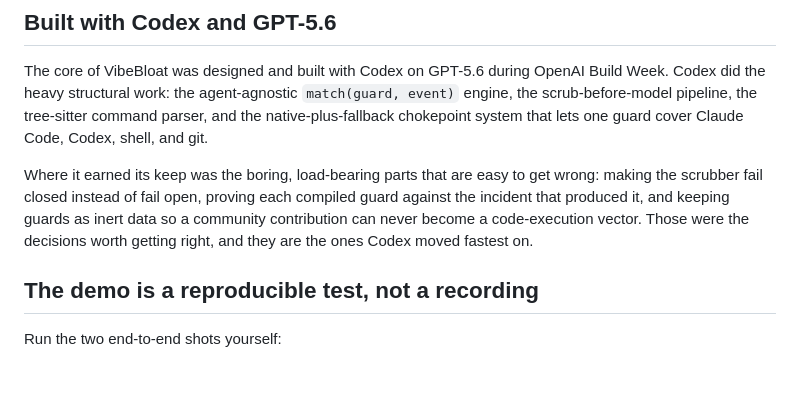
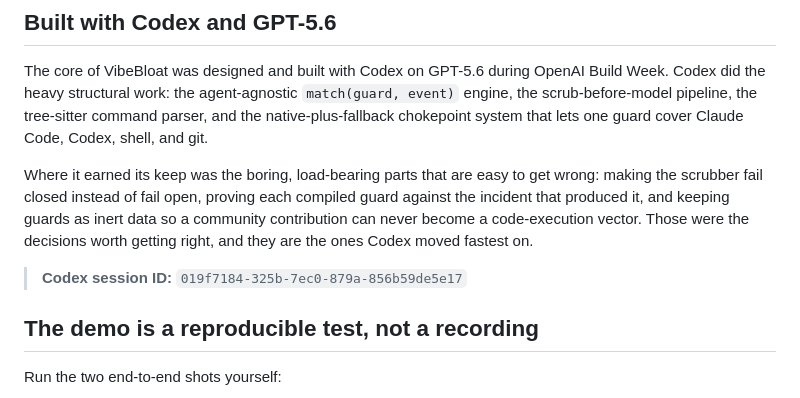
Before and after one commit to veltri-23/vibebloat, a Markdown page: README.md, the part around the change. Rendered like a GitHub page; blank space fills up the shorter version.

Commit message:
docs: add Codex submission session ID (#73)

```diff
--- a/README.md
+++ b/README.md
@@ -84,6 +84,8 @@ The core of VibeBloat was designed and built with Codex on GPT-5.6 during OpenAI
 
 Where it earned its keep was the boring, load-bearing parts that are easy to get wrong: making the scrubber fail closed instead of fail open, proving each compiled guard against the incident that produced it, and keeping guards as inert data so a community contribution can never become a code-execution vector. Those were the decisions worth getting right, and they are the ones Codex moved fastest on.
 
+> **Codex session ID:** `019f7184-325b-7ec0-879a-856b59de5e17`
+
 ## The demo is a reproducible test, not a recording
 
 Run the two end-to-end shots yourself:
```
